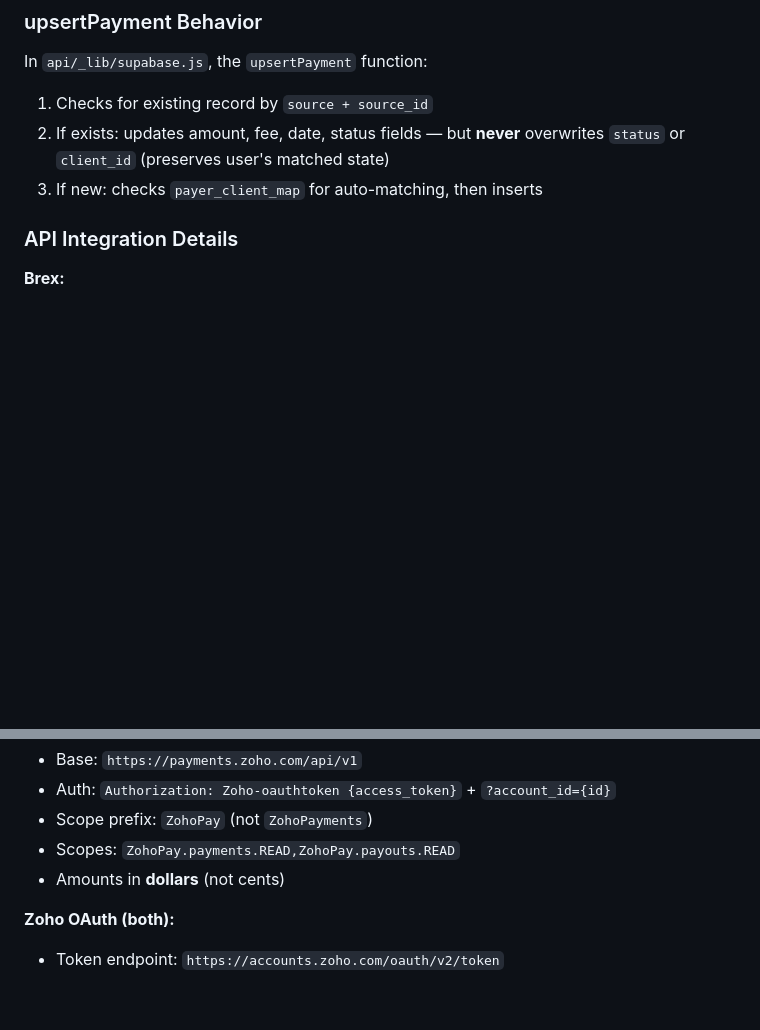
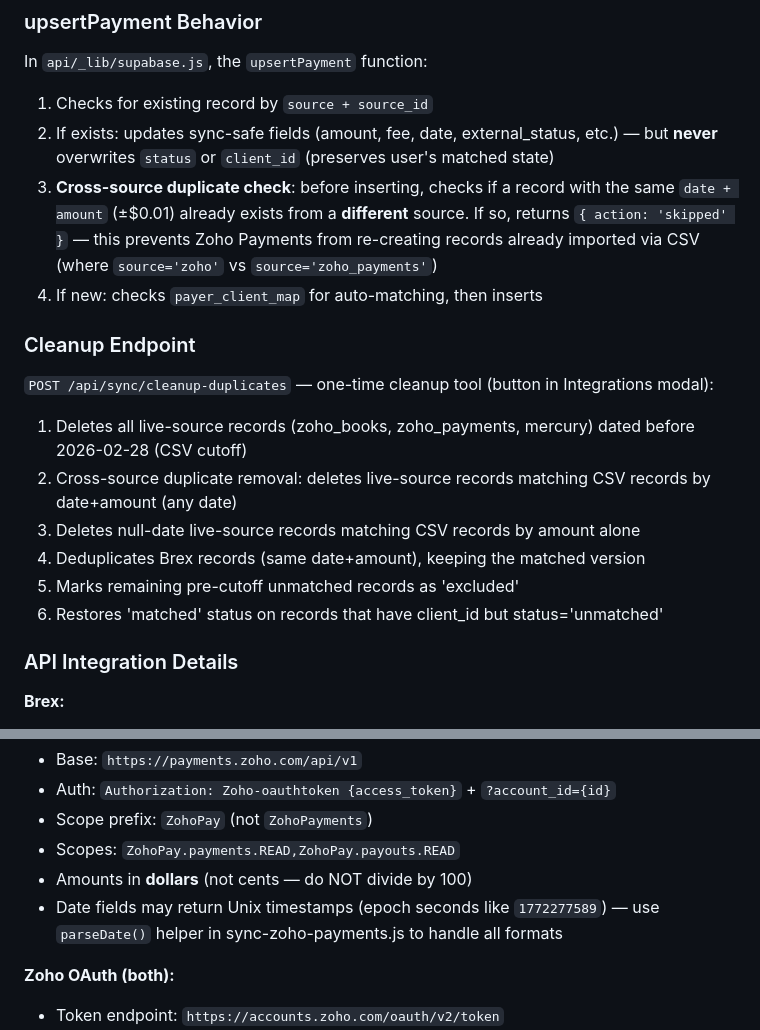
Before and after one commit to timjarvisonline1/taskflow, a Markdown page: CLAUDE.md, 2 parts joined by grey strips. GitHub-like rendering; blank space fills up the shorter version.

```diff
--- a/CLAUDE.md
+++ b/CLAUDE.md
@@ -232,8 +232,19 @@ Sources eligible for client matching: `zoho_payments`, `mercury`, `stripe`, `str
 
 In `api/_lib/supabase.js`, the `upsertPayment` function:
 1. Checks for existing record by `source + source_id`
-2. If exists: updates amount, fee, date, status fields — but **never** overwrites `status` or `client_id` (preserves user's matched state)
-3. If new: checks `payer_client_map` for auto-matching, then inserts
+2. If exists: updates sync-safe fields (amount, fee, date, external_status, etc.) — but **never** overwrites `status` or `client_id` (preserves user's matched state)
+3. **Cross-source duplicate check**: before inserting, checks if a record with the same `date + amount` (±$0.01) already exists from a **different** source. If so, returns `{ action: 'skipped' }` — this prevents Zoho Payments from re-creating records already imported via CSV (where `source='zoho'` vs `source='zoho_payments'`)
+4. If new: checks `payer_client_map` for auto-matching, then inserts
+
+### Cleanup Endpoint
+
+`POST /api/sync/cleanup-duplicates` — one-time cleanup tool (button in Integrations modal):
+1. Deletes all live-source records (zoho_books, zoho_payments, mercury) dated before 2026-02-28 (CSV cutoff)
+2. Cross-source duplicate removal: deletes live-source records matching CSV records by date+amount (any date)
+3. Deletes null-date live-source records matching CSV records by amount alone
+4. Deduplicates Brex records (same date+amount), keeping the matched version
+5. Marks remaining pre-cutoff unmatched records as 'excluded'
+6. Restores 'matched' status on records that have client_id but status='unmatched'
 
 ### API Integration Details
 
@@ -263,7 +274,8 @@ In `api/_lib/supabase.js`, the `upsertPayment` function:
 - Auth: `Authorization: Zoho-oauthtoken {access_token}` + `?account_id={id}`
 - Scope prefix: `ZohoPay` (not `ZohoPayments`)
 - Scopes: `ZohoPay.payments.READ,ZohoPay.payouts.READ`
-- Amounts in **dollars** (not cents)
+- Amounts in **dollars** (not cents — do NOT divide by 100)
+- Date fields may return Unix timestamps (epoch seconds like `1772277589`) — use `parseDate()` helper in sync-zoho-payments.js to handle all formats
 
 **Zoho OAuth (both):**
 - Token endpoint: `https://accounts.zoho.com/oauth/v2/token`
```
Also changed, not shown: other parts of CLAUDE.md (+39 -1 lines).
